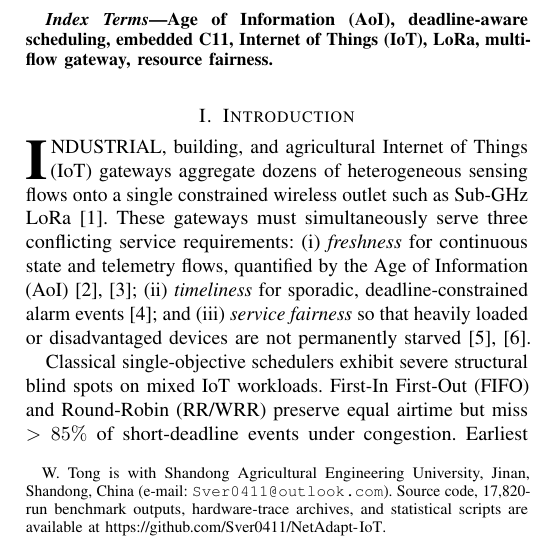
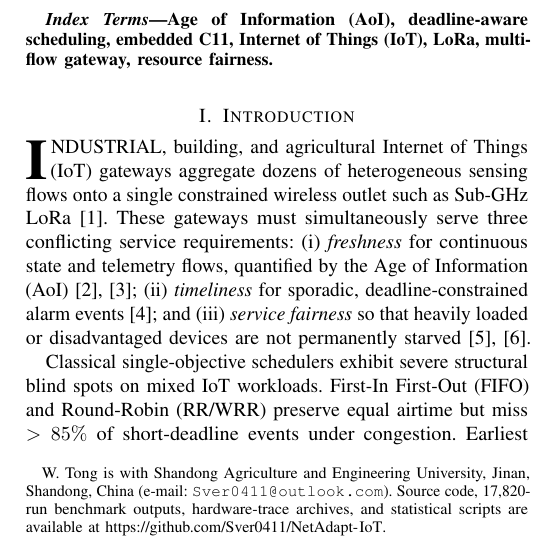
Before and after one commit to Sver0411/NetAdapt-IoT, a LaTeX paper (papers/netadapt-iot/manuscript.tex): part of one column of page 1 of 8, cut so that both start at the same text. Compiled offline with pdfLaTeX.

Commit message:
Standardize institution name to Shandong Agriculture and Engineering University

```diff
--- a/papers/netadapt-iot/manuscript.tex
+++ b/papers/netadapt-iot/manuscript.tex
@@ -21,7 +21,7 @@
 \title{Scale-Matched Freshness--Urgency--Debt Scheduling for Mixed-Traffic IoT Gateways: Hardware-Trace, Real-Traffic, and Embedded C11 Evaluation}
 
 \author{Weicheng~Tong%
-\thanks{W.~Tong is with Shandong Agricultural Engineering University, Jinan, Shandong, China (e-mail: \texttt{Sver0411@outlook.com}). Source code, 17,820-run benchmark outputs, hardware-trace archives, and statistical scripts are available at \url{https://github.com/Sver0411/NetAdapt-IoT}.}}
+\thanks{W.~Tong is with Shandong Agriculture and Engineering University, Jinan, Shandong, China (e-mail: \texttt{Sver0411@outlook.com}). Source code, 17,820-run benchmark outputs, hardware-trace archives, and statistical scripts are available at \url{https://github.com/Sver0411/NetAdapt-IoT}.}}
 
 \markboth{IEEE INTERNET OF THINGS JOURNAL, MANUSCRIPT DRAFT}%
 {Tong: Scale-Matched Freshness--Urgency--Debt Scheduling for Mixed-Traffic IoT Gateways}
```
Also changed, not shown: papers/netadapt-iot/manuscript.pdf.
